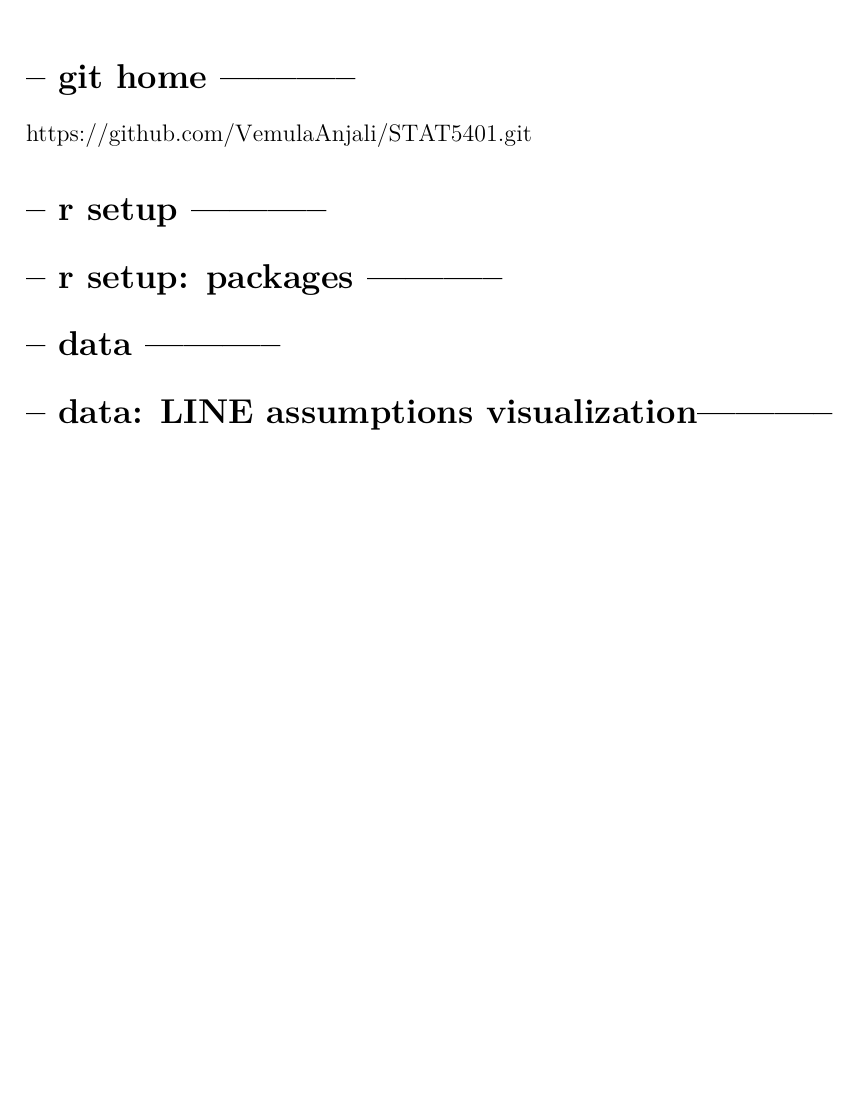
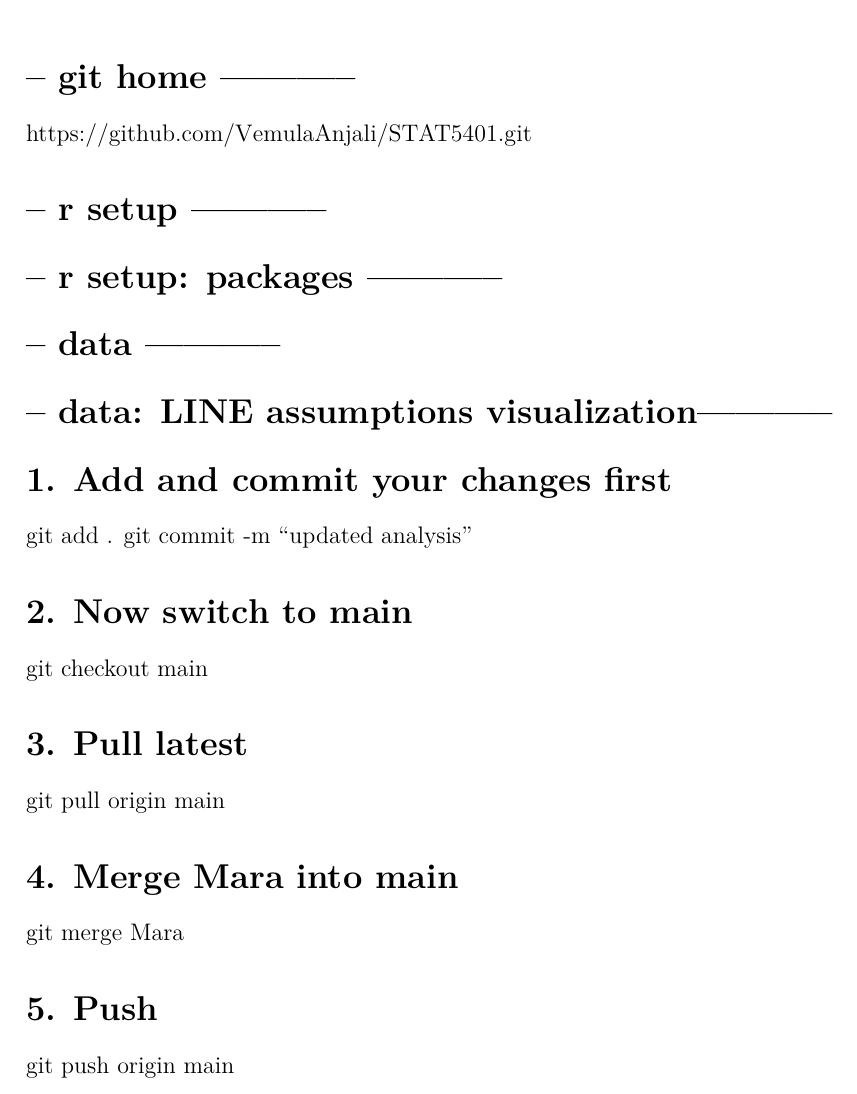
Before and after one commit to VemulaAnjali/STAT5401, an R Markdown document (Data and Analysis.Rmd): part of the page, cut so that both start at the same text, the shorter picture padded with empty space. Rendered offline with R 4.5, knitr and Pandoc, then LaTeX, with nearby package versions; some code elsewhere in the file could not run offline.

Commit message:
updated file

````diff
--- a/Data and Analysis.Rmd
+++ b/Data and Analysis.Rmd
@@ -92,3 +92,19 @@ offenses_unclean <- bind_rows(
 ```
 
 # -- data: LINE assumptions visualization----------- #
+
+# 1. Add and commit your changes first
+git add .
+git commit -m "updated analysis"
+
+# 2. Now switch to main
+git checkout main
+
+# 3. Pull latest
+git pull origin main
+
+# 4. Merge Mara into main
+git merge Mara
+
+# 5. Push
+git push origin main
````
